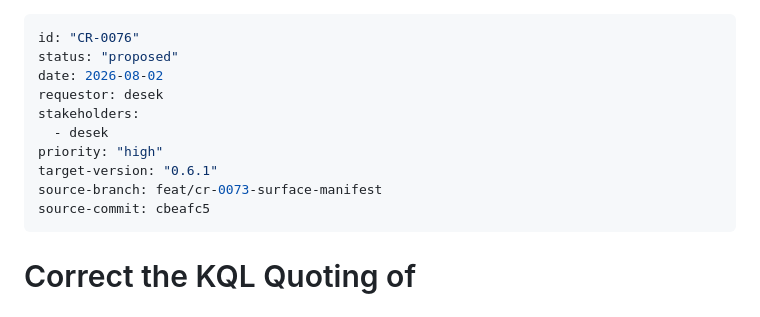
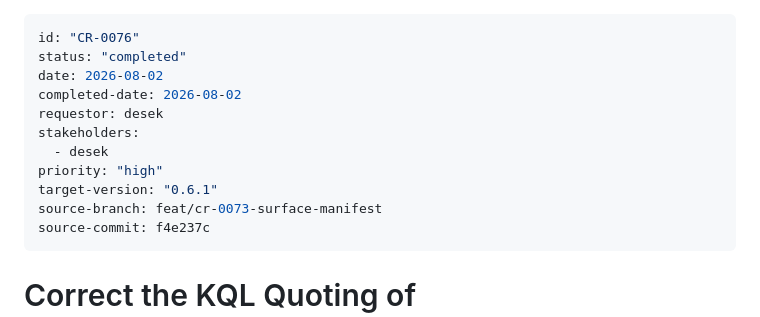
Before and after one commit to desek/outlook-local-mcp, a Markdown page: docs/cr/CR-0076-search-messages-kql-quoting.md, the part around one of its changes. Rendered like a GitHub page.

```diff
--- a/docs/cr/CR-0076-search-messages-kql-quoting.md
+++ b/docs/cr/CR-0076-search-messages-kql-quoting.md
@@ -1,14 +1,15 @@
 ---
 id: "CR-0076"
-status: "proposed"
+status: "completed"
 date: 2026-08-02
+completed-date: 2026-08-02
 requestor: desek
 stakeholders:
   - desek
 priority: "high"
 target-version: "0.6.1"
 source-branch: feat/cr-0073-surface-manifest
-source-commit: cbeafc5
+source-commit: f4e237c
 ---
 
 # Correct the KQL Quoting of `mail.search_messages`, and Make the Documented Syntax Executable
```
Also changed, not shown: other parts of docs/cr/CR-0076-search-messages-kql-quoting.md (+13 -13 lines).
